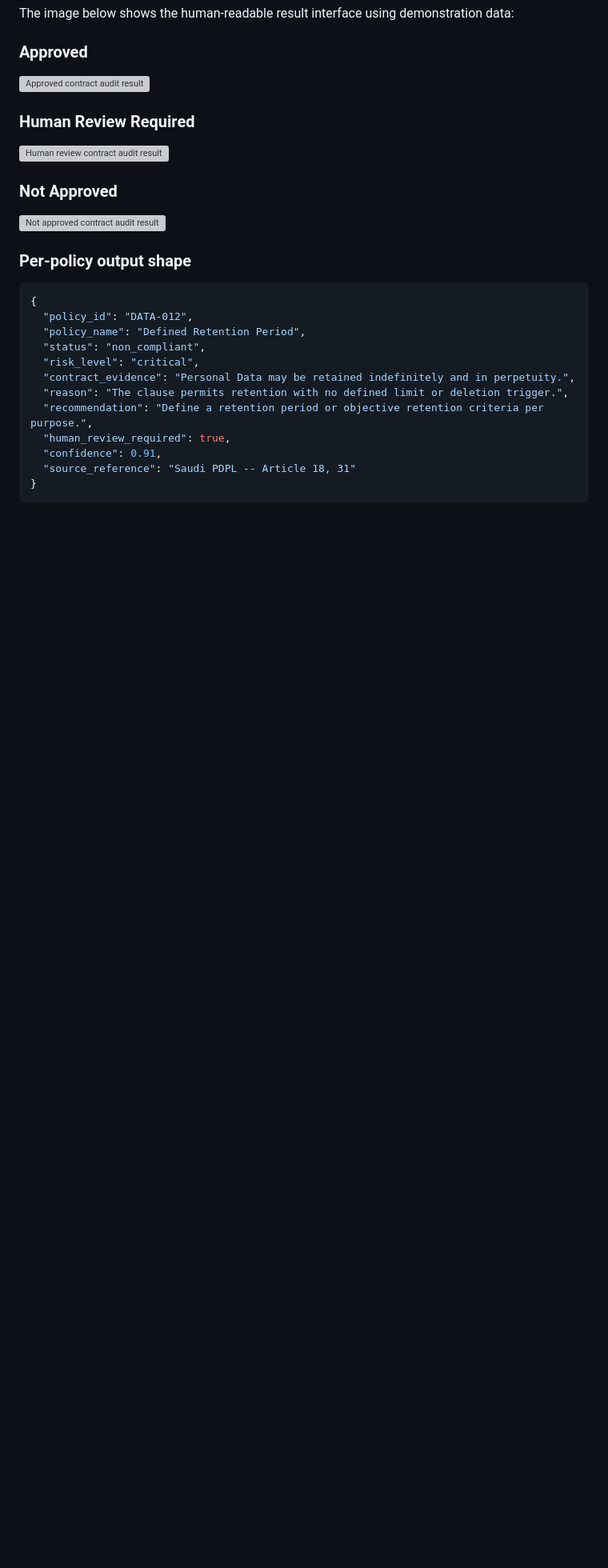
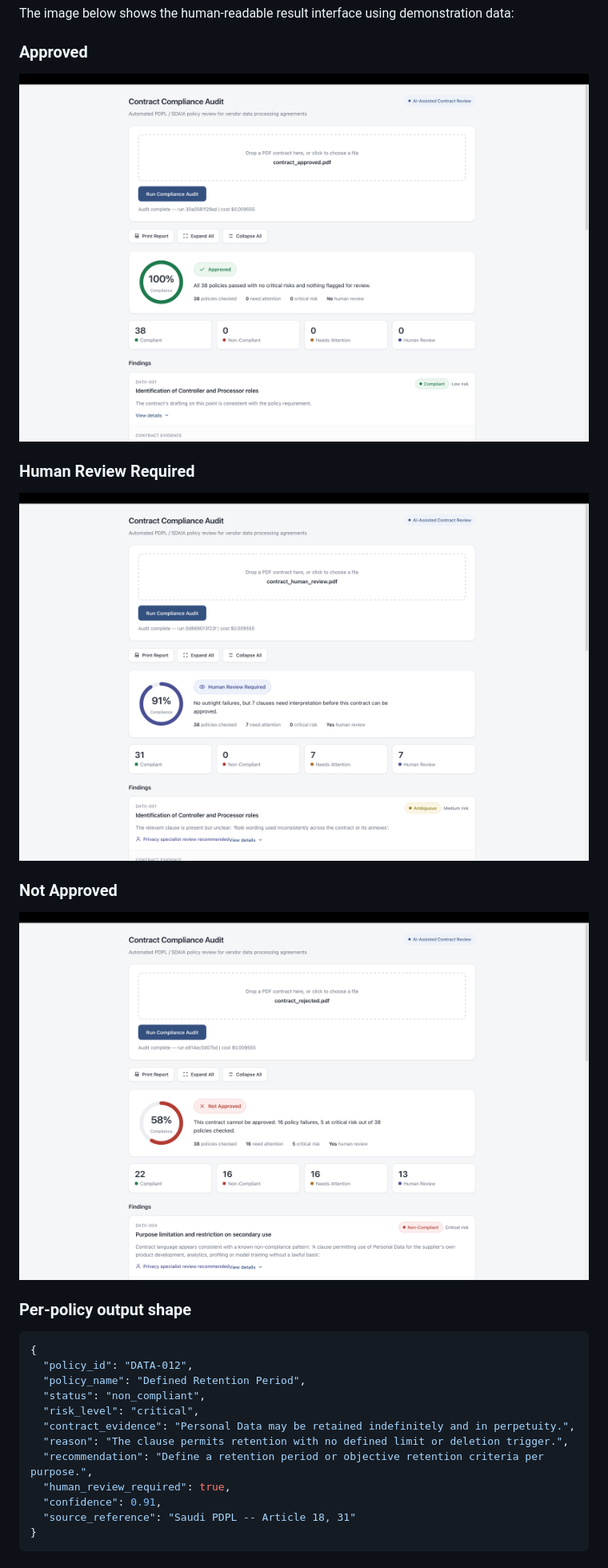
Before and after one commit to mneerh/AAASE-CAPSTONE, a Markdown page: README.md, the part around the change. Shown at 80% size. Drawn GitHub-style; blank space fills up the shorter version; grey boxes are pictures that could not be loaded.

```diff
--- a/README.md
+++ b/README.md
@@ -356,16 +356,15 @@ The image below shows the human-readable result interface using demonstration da
 
 ### Approved
 
-![Approved contract audit result](UI_Outputs/Approved.png)
+![Approved contract audit result](./UI%20_Outputs/Approved.png)
 
 ### Human Review Required
 
-![Human review contract audit result](UI_Outputs/Human_Review.png)
+![Human review contract audit result](./UI%20_Outputs/Human%20Review.png)
 
 ### Not Approved
 
-![Not approved contract audit result](UI_Outputs/Not_Approved.png)
-
+![Not approved contract audit result](./UI%20_Outputs/Not%20Approved.png)
 
 
 ### Per-policy output shape
```
